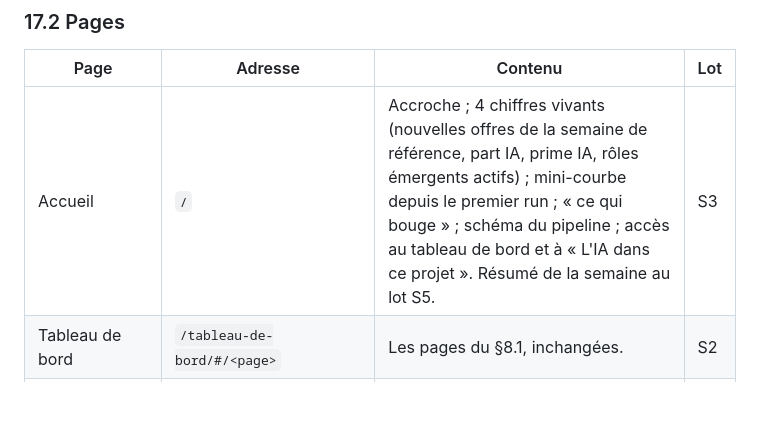
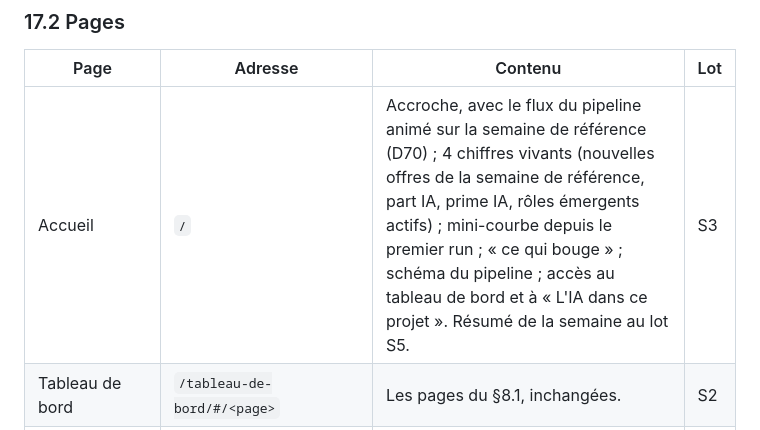
Before and after one commit to DamienGR/Dev-ai-job-watcher, a Markdown page: SPEC.md, the part around the change. Drawn GitHub-style; blank space fills up the shorter version.

```diff
--- a/SPEC.md
+++ b/SPEC.md
@@ -669,7 +669,7 @@ D52.
 
 | Page | Adresse | Contenu | Lot |
 |---|---|---|---|
-| Accueil | `/` | Accroche ; 4 chiffres vivants (nouvelles offres de la semaine de référence, part IA, prime IA, rôles émergents actifs) ; mini-courbe depuis le premier run ; « ce qui bouge » ; schéma du pipeline ; accès au tableau de bord et à « L'IA dans ce projet ». Résumé de la semaine au lot S5. | S3 |
+| Accueil | `/` | Accroche, avec le flux du pipeline animé sur la semaine de référence (D70) ; 4 chiffres vivants (nouvelles offres de la semaine de référence, part IA, prime IA, rôles émergents actifs) ; mini-courbe depuis le premier run ; « ce qui bouge » ; schéma du pipeline ; accès au tableau de bord et à « L'IA dans ce projet ». Résumé de la semaine au lot S5. | S3 |
 | Tableau de bord | `/tableau-de-bord/#/<page>` | Les pages du §8.1, inchangées. | S2 |
 | L'IA dans ce projet | `/ia/` | Développement piloté par la spec avec Claude Code, exploitation, revue mensuelle, ce qui reste déterministe et pourquoi ; décisions et incidents réels ; liens vers le dépôt. | S4 |
 | Méthodologie | `/methodologie/` | Sources et licences, collecte, taxonomie, classification, règles d'affichage, limites chiffrées, qualité des derniers runs lue dans `quality.json`. | S4 |
```
Also changed, not shown: README.md (+1 -1 lines), docs/decisions.md (+36 -0 lines), docs/images/accueil.png, 9 other files.
